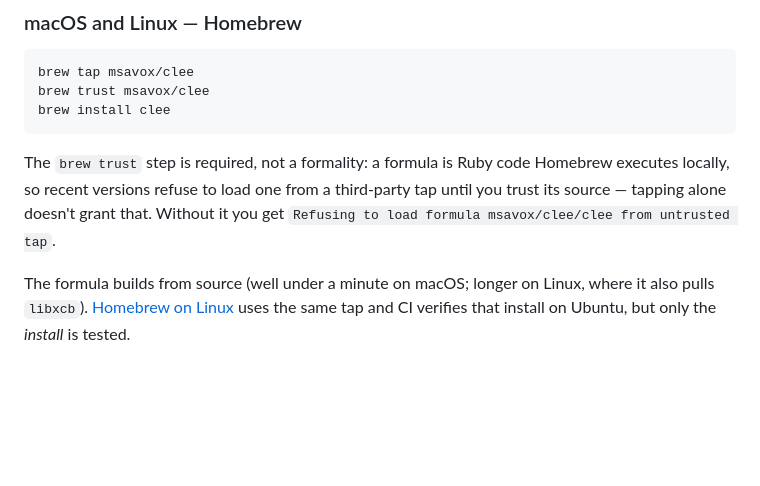
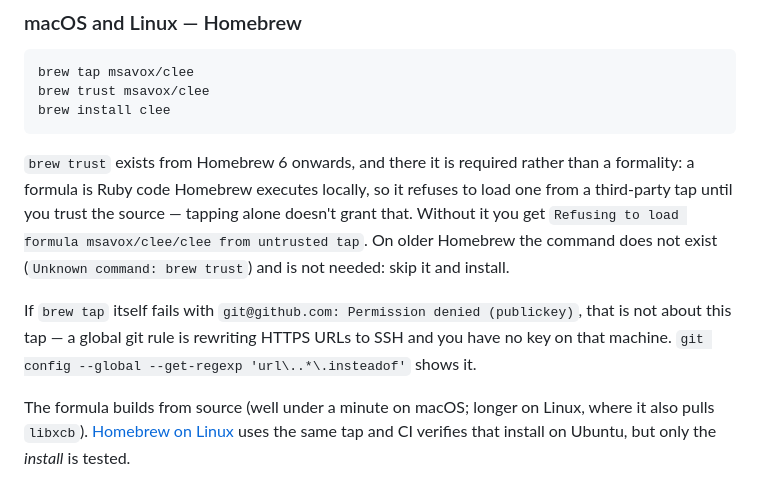
Before and after one commit to msavox/cleecode, a Markdown page: README.md, the part around the change. Rendered like a GitHub page; blank space fills up the shorter version.

Commit message:
README: brew trust is Homebrew 6 and up, and the SSH rewrite that breaks tapping
The trust step was written as unconditional. On an older Homebrew the
command does not exist at all, and is not needed there, so following the
instructions produced an error on a machine that had nothing wrong with it.

Also notes the failure that looks like a broken tap but is not: a global
git insteadOf rule turning HTTPS into SSH, which breaks cloning any tap on
a machine with no key.

````diff
--- a/README.md
+++ b/README.md
@@ -17,10 +17,15 @@ brew trust msavox/clee
 brew install clee
 ```
 
-The `brew trust` step is required, not a formality: a formula is Ruby code Homebrew executes
-locally, so recent versions refuse to load one from a third-party tap until you trust its
-source — tapping alone doesn't grant that. Without it you get `Refusing to load formula
-msavox/clee/clee from untrusted tap`.
+`brew trust` exists from Homebrew 6 onwards, and there it is required rather than a formality:
+a formula is Ruby code Homebrew executes locally, so it refuses to load one from a third-party
+tap until you trust the source — tapping alone doesn't grant that. Without it you get `Refusing
+to load formula msavox/clee/clee from untrusted tap`. On older Homebrew the command does not
+exist (`Unknown command: brew trust`) and is not needed: skip it and install.
+
+If `brew tap` itself fails with `git@github.com: Permission denied (publickey)`, that is not
+about this tap — a global git rule is rewriting HTTPS URLs to SSH and you have no key on that
+machine. `git config --global --get-regexp 'url\..*\.insteadof'` shows it.
 
 The formula builds from source (well under a minute on macOS; longer on Linux, where it also
 pulls `libxcb`). [Homebrew on Linux](https://docs.brew.sh/Homebrew-on-Linux) uses the same tap
````
